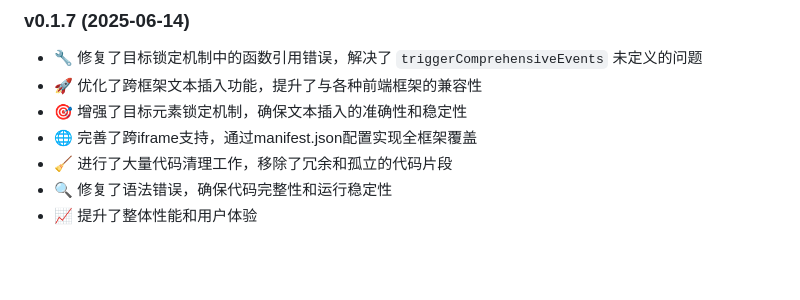
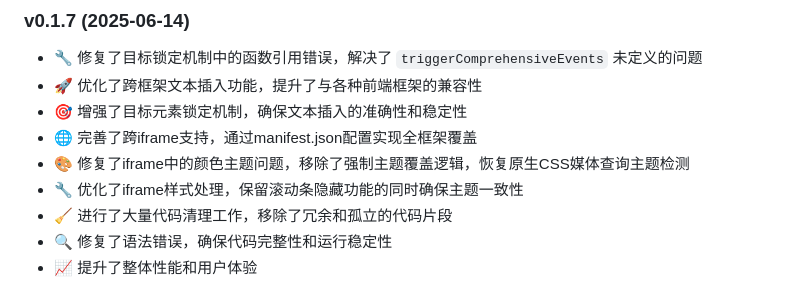
Before and after one commit to Wangshixiong/PromptCraft, a Markdown page: readme.md, the part around the change. GitHub-like rendering; blank space fills up the shorter version.

```diff
--- a/readme.md
+++ b/readme.md
@@ -99,6 +99,8 @@
 - 🚀 优化了跨框架文本插入功能，提升了与各种前端框架的兼容性
 - 🎯 增强了目标元素锁定机制，确保文本插入的准确性和稳定性
 - 🌐 完善了跨iframe支持，通过manifest.json配置实现全框架覆盖
+- 🎨 修复了iframe中的颜色主题问题，移除了强制主题覆盖逻辑，恢复原生CSS媒体查询主题检测
+- 🔧 优化了iframe样式处理，保留滚动条隐藏功能的同时确保主题一致性
 - 🧹 进行了大量代码清理工作，移除了冗余和孤立的代码片段
 - 🔍 修复了语法错误，确保代码完整性和运行稳定性
 - 📈 提升了整体性能和用户体验
```
